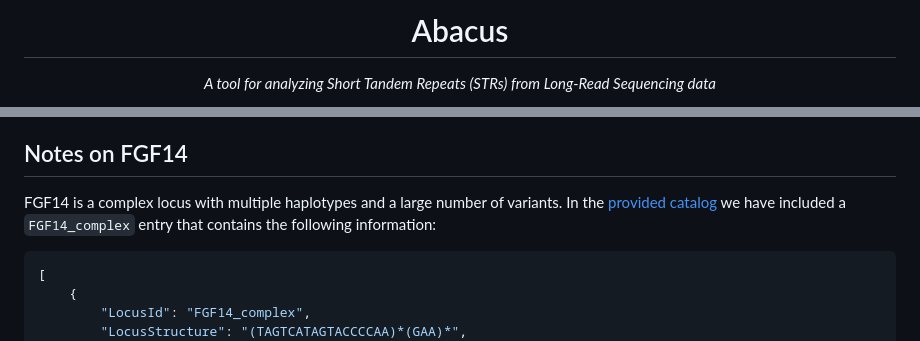
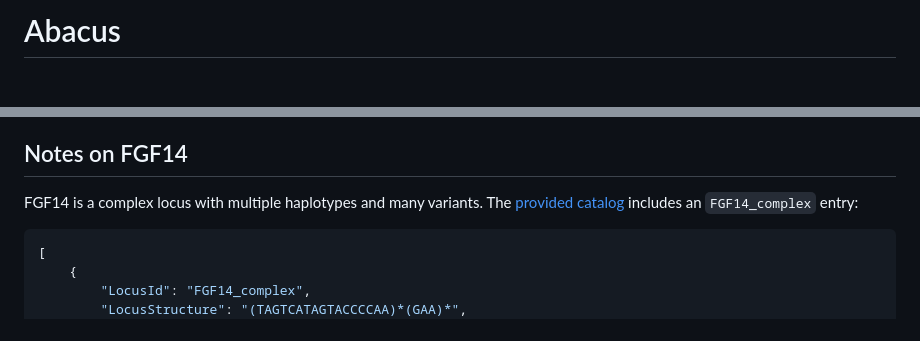
Before and after one commit to MOMA-AUH/abacus, a Markdown page: README.md, 2 parts joined by grey strips. Rendered like a GitHub page; blank space fills up the shorter version.

````diff
--- a/README.md
+++ b/README.md
@@ -1,3 +1,2 @@
-<h1 align="center">Abacus</h1>
-<p align="center"><i>A tool for analyzing Short Tandem Repeats (STRs) from Long-Read Sequencing data</i></p>
+# Abacus
 
@@ -183,7 +188,7 @@ A built-in catalog is bundled with the package and used by default. Run `abacus
 - [TRexplorer](https://trexplorer.broadinstitute.org) — Tandem Repeat Explorer from the Broad Institute
 
 ## Notes on FGF14
-FGF14 is a complex locus with multiple haplotypes and a large number of variants. In the [provided catalog](./src/abacus/str_catalogs/abacus_catalog.json) we have included a `FGF14_complex` entry that contains the following information:
+FGF14 is a complex locus with multiple haplotypes and many variants. The [provided catalog](./src/abacus/str_catalogs/abacus_catalog.json) includes an `FGF14_complex` entry:
 
 ```json
 [
````
Also changed, not shown: other parts of README.md (+61 -55 lines).
